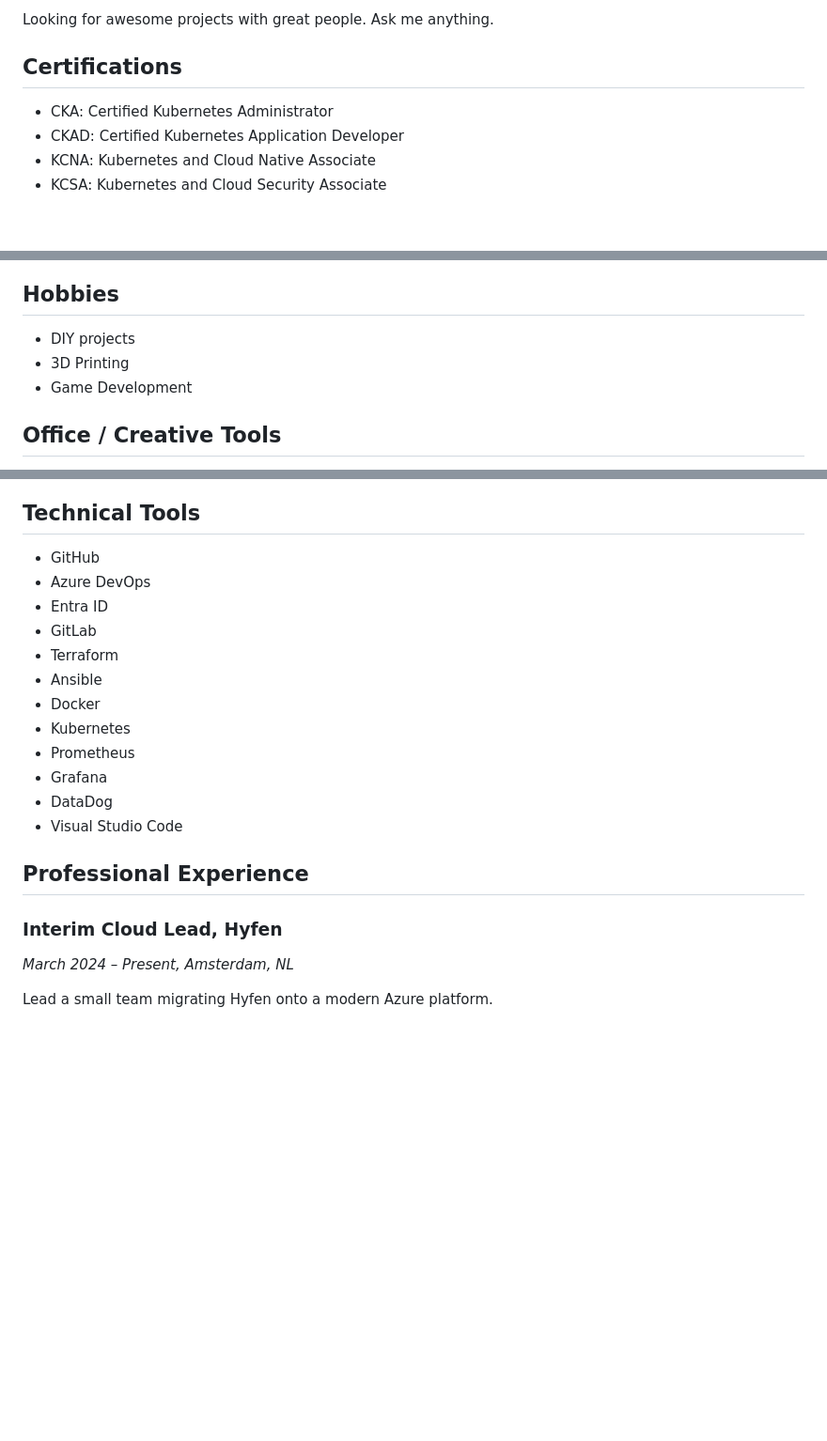
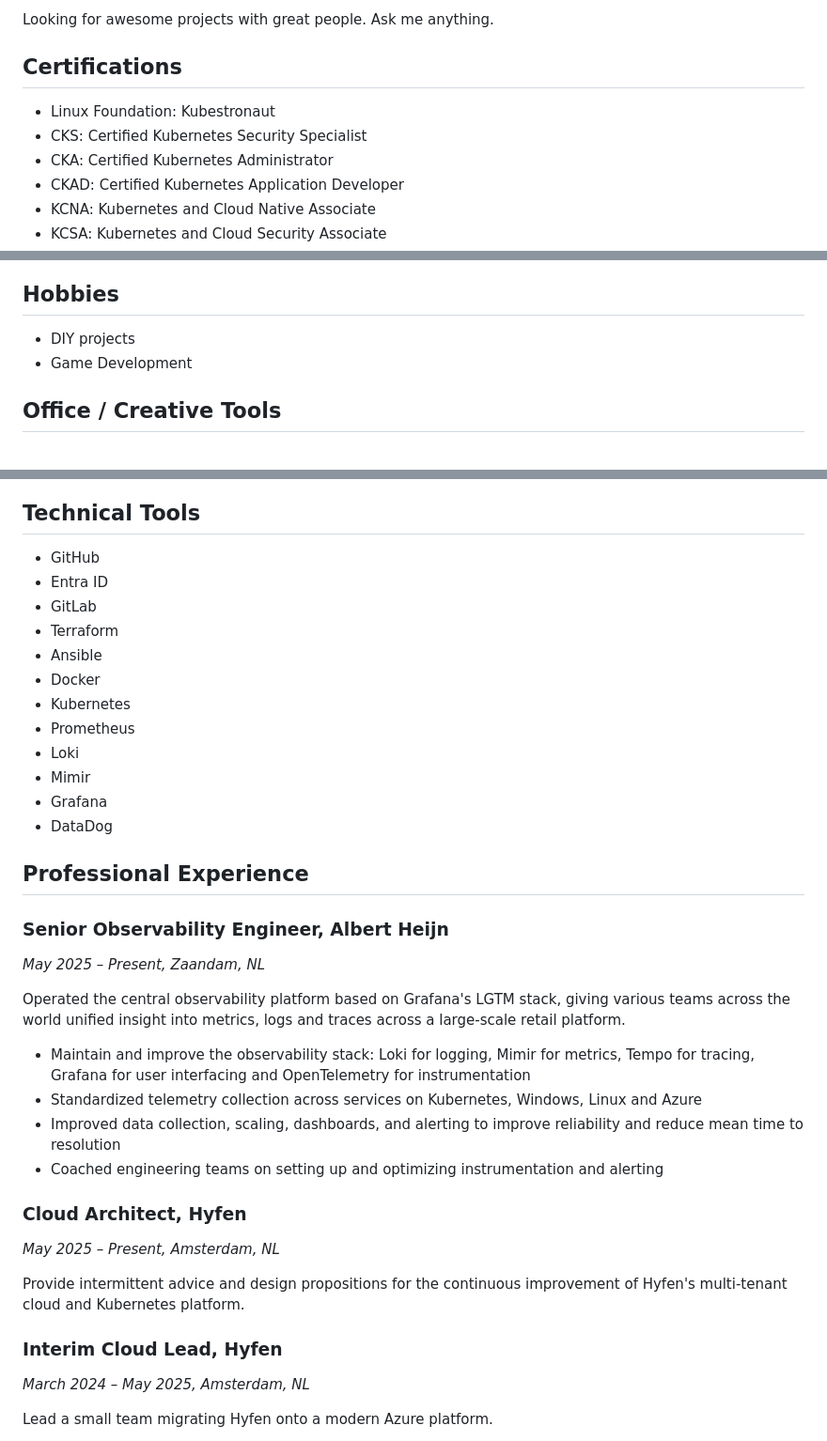
Before and after one commit to rdvansloten/cv, a Markdown page: content.md, 3 parts joined by grey strips. Shown at 94% size. Drawn GitHub-style; blank space fills up the shorter version.

Commit message:
Add content

```diff
--- a/content.md
+++ b/content.md
@@ -27,6 +27,8 @@ Looking for awesome projects with great people. Ask me anything.
 
 ## Certifications
 
+- Linux Foundation: Kubestronaut
+- CKS: Certified Kubernetes Security Specialist
 - CKA: Certified Kubernetes Administrator
 - CKAD: Certified Kubernetes Application Developer
 - KCNA: Kubernetes and Cloud Native Associate
@@ -44,7 +46,6 @@ Looking for awesome projects with great people. Ask me anything.
 ## Hobbies
 
 - DIY projects
-- 3D Printing
 - Game Development
 
 ## Office / Creative Tools
@@ -60,7 +61,6 @@ Looking for awesome projects with great people. Ask me anything.
 ## Technical Tools
 
 - GitHub
-- Azure DevOps
 - Entra ID
 - GitLab
 - Terraform
@@ -68,14 +68,30 @@ Looking for awesome projects with great people. Ask me anything.
 - Docker
 - Kubernetes
 - Prometheus
+- Loki
+- Mimir
 - Grafana
 - DataDog
-- Visual Studio Code
 
 ## Professional Experience
 
+### Senior Observability Engineer, Albert Heijn
+*May 2025 – Present, Zaandam, NL*
+
+Operated the central observability platform based on Grafana's LGTM stack, giving various teams across the world unified insight into metrics, logs and traces across a large-scale retail platform.
+
+- Maintain and improve the observability stack: Loki for logging, Mimir for metrics, Tempo for tracing, Grafana for user interfacing and OpenTelemetry for instrumentation
+- Standardized telemetry collection across services on Kubernetes, Windows, Linux and Azure
+- Improved data collection, scaling, dashboards, and alerting to improve reliability and reduce mean time to resolution
+- Coached engineering teams on setting up and optimizing instrumentation and alerting
+
+### Cloud Architect, Hyfen
+*May 2025 – Present, Amsterdam, NL*
+
+Provide intermittent advice and design propositions for the continuous improvement of Hyfen's multi-tenant cloud and Kubernetes platform.
+
 ### Interim Cloud Lead, Hyfen
-*March 2024 – Present, Amsterdam, NL*
+*March 2024 – May 2025, Amsterdam, NL*
 
 Lead a small team migrating Hyfen onto a modern Azure platform.
 
```
